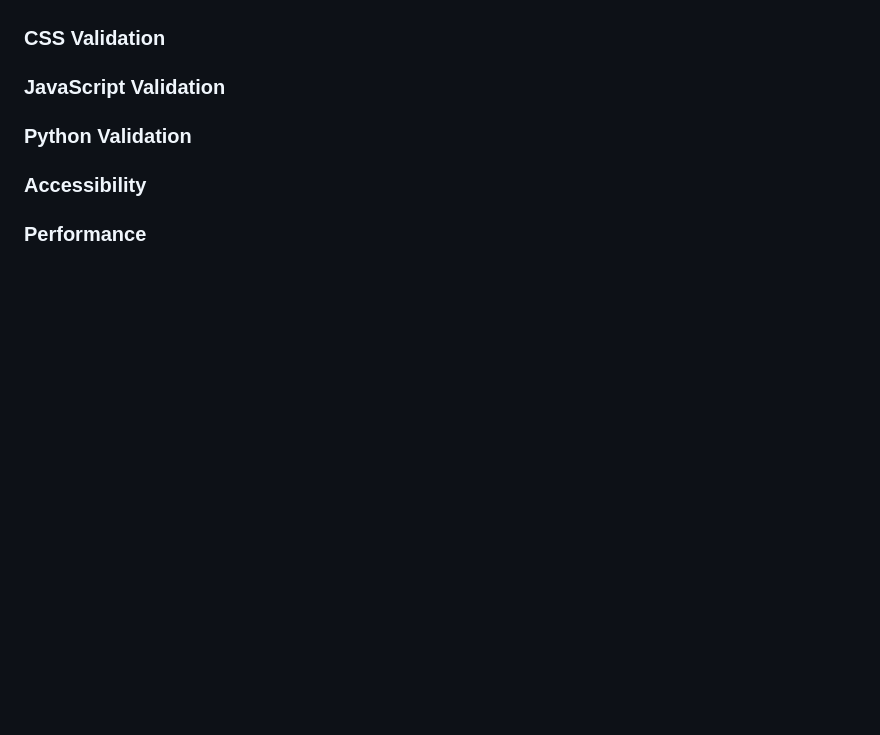
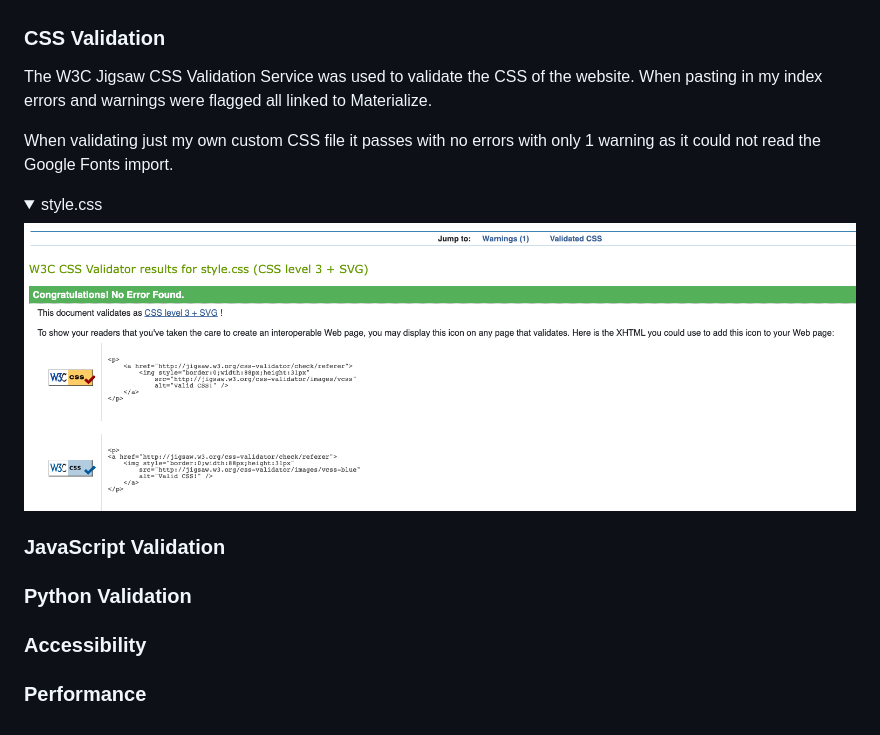
Before and after one commit to jamie2210/CI_MS3_RR, a Markdown page: TESTING.md, the part around the change printed below. Drawn GitHub-style; pictures changed too: documentation/testing/css_validation.png (added); folded sections open; blank space fills up the shorter version.

Commit message:
TESTING: Add css validation section

```diff
--- a/TESTING.md
+++ b/TESTING.md
@@ -38,6 +58,14 @@ Errors [Errors](https://validator.w3.org/nu/?doc=https%3A%2F%2Frave-reviews-app.
 
 
 ### CSS Validation
+
+The W3C Jigsaw CSS Validation Service was used to validate the CSS of the website.
+When pasting in my index errors and warnings were flagged all linked to Materialize.
+
+When validating just my own custom CSS file it passes with no errors with only 1 warning as it could not read the Google Fonts import.
+<details><summary>style.css</summary>
+<img src="documentation/testing/css_validation.png">
+</details>
 
 ### JavaScript Validation
 
```
Also changed, not shown: other parts of TESTING.md (+22 -2 lines).
